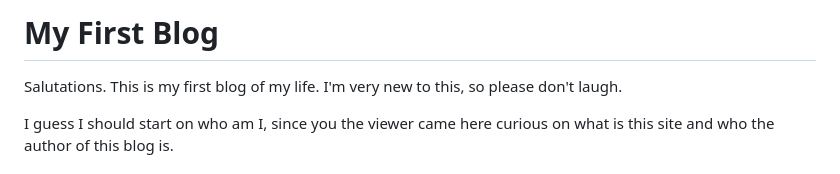
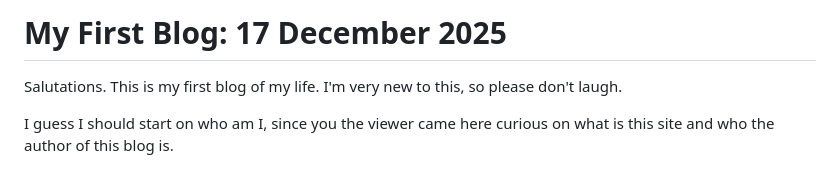
Before and after one commit to wof8317/wof8317.github.io, a Markdown page: blog/blog1.md, the part around the change. GitHub-like rendering.

Commit message:
added date

```diff
--- a/blog/blog1.md
+++ b/blog/blog1.md
@@ -1,4 +1,4 @@
-# My First Blog
+# My First Blog: 17 December 2025
 
 Salutations. This is my first blog of my life. I'm very new to this, so please don't laugh.
 
```
